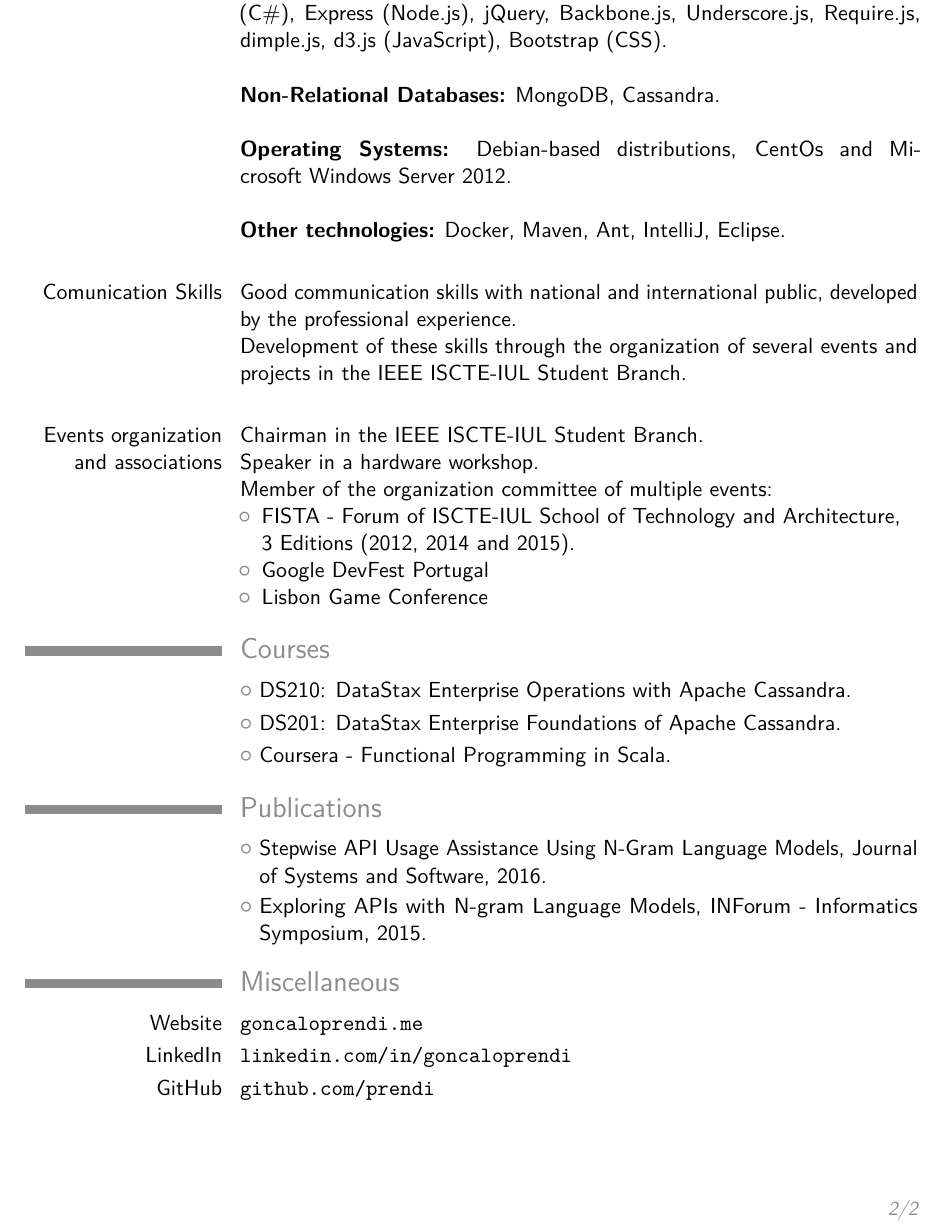
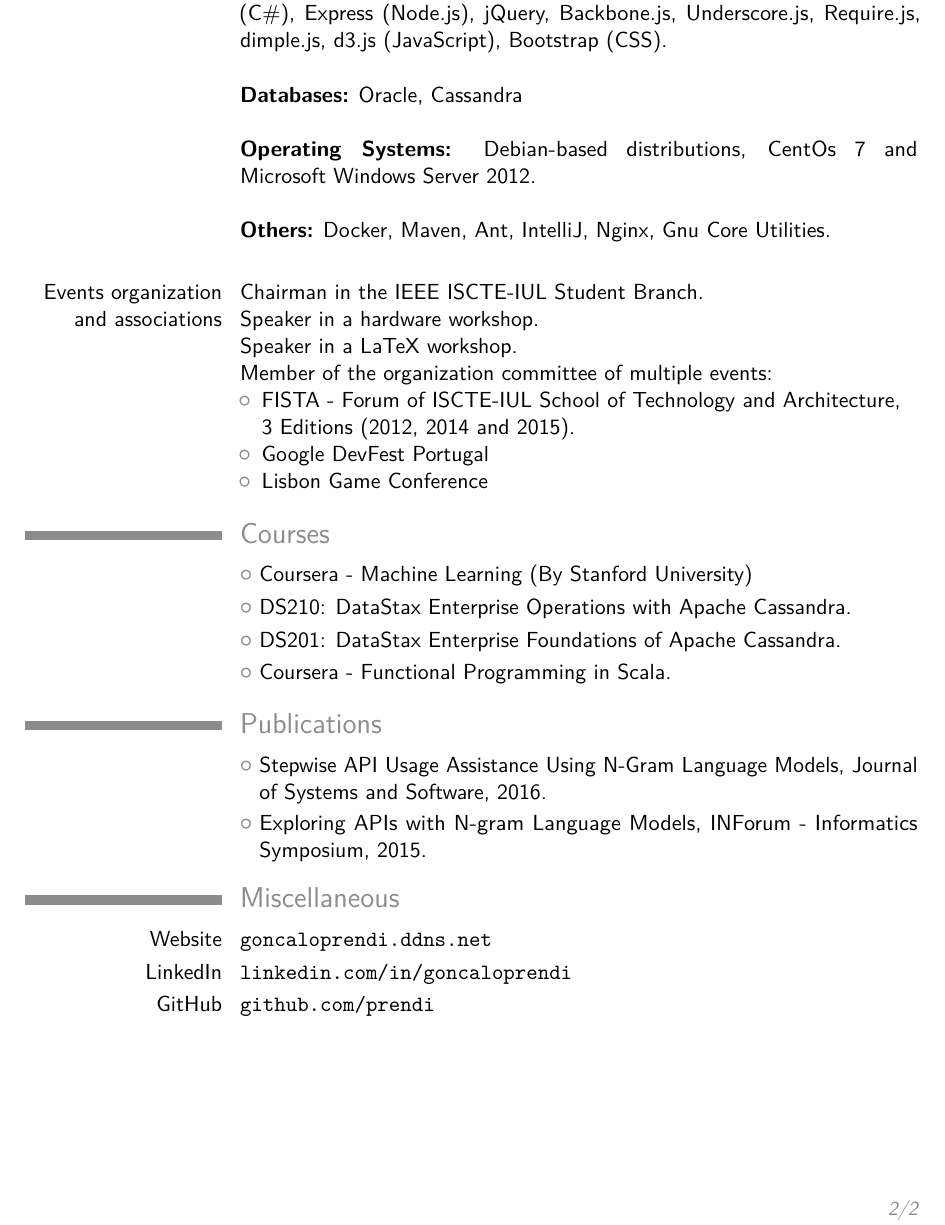
Before and after one commit to prendi/prendi.github.io, a LaTeX CV (cv/cv_en.tex): part of page 2 of 2, cut so that both start at the same text. Compiled offline with pdfLaTeX.

Commit message:
Update CV and index.html with new technologies and remove the ones with academic knowledge only

```diff
--- a/cv/cv_en.tex
+++ b/cv/cv_en.tex
@@ -89,18 +89,11 @@
 JMockit, Mockito, JMH (Java), .NET (C\#), Express (Node.js), jQuery, Backbone.js, Underscore.js,
 Require.js, dimple.js, d3.js (JavaScript), Bootstrap (CSS).
 \newline{}\newline{}
-\textbf{Non-Relational Databases:} MongoDB, Cassandra.
+\textbf{Databases:} Oracle, Cassandra
 \newline{}\newline{}
-\textbf{Operating Systems:} Debian-based distributions, CentOs and Microsoft Windows Server 2012.
+\textbf{Operating Systems:} Debian-based distributions, CentOs 7 and Microsoft Windows Server 2012.
 \newline{}\newline{}
-\textbf{Other technologies:} Docker, Maven, Ant, IntelliJ, Eclipse.
-\newline{}
-}
-
-\cvitem{Comunication Skills}{
-Good communication skills with national and international public, developed by the professional experience.
-\newline{}
-Development of these skills through the organization of several events and projects in the IEEE ISCTE-IUL Student Branch.
+\textbf{Others:} Docker, Maven, Ant, IntelliJ, Nginx, Gnu Core Utilities.
 \newline{}
 }
 
@@ -108,6 +101,8 @@ Development of these skills through the organization of several events and proje
 	Chairman in the IEEE ISCTE-IUL Student Branch.
 	\newline{}
 	Speaker in a hardware workshop.
+	\newline{}
+	Speaker in a LaTeX workshop.
 	\newline{}
 	Member of the organization committee of multiple events:
 	\begin{itemize}
@@ -120,6 +115,7 @@ Development of these skills through the organization of several events and proje
 %------------------------------------------------
 \section{Courses}
 
+\cvlistitem{Coursera - Machine Learning (By Stanford University)}
 \cvlistitem{DS210: DataStax Enterprise Operations with Apache Cassandra.}
 \cvlistitem{DS201: DataStax Enterprise Foundations of Apache Cassandra.}
 \cvlistitem{Coursera - Functional Programming in Scala.}
@@ -132,7 +128,7 @@ Development of these skills through the organization of several events and proje
 
 
 \section{Miscellaneous}
-\cvitem{Website}{\url{goncaloprendi.me}}
+\cvitem{Website}{\url{goncaloprendi.ddns.net}}
 \cvitem{LinkedIn}{\url{linkedin.com/in/goncaloprendi}}
 \cvitem{GitHub}{\url{github.com/prendi}}
 \end{document}
```
Also changed, not shown: cv/cv_en.pdf, 1 other file.
